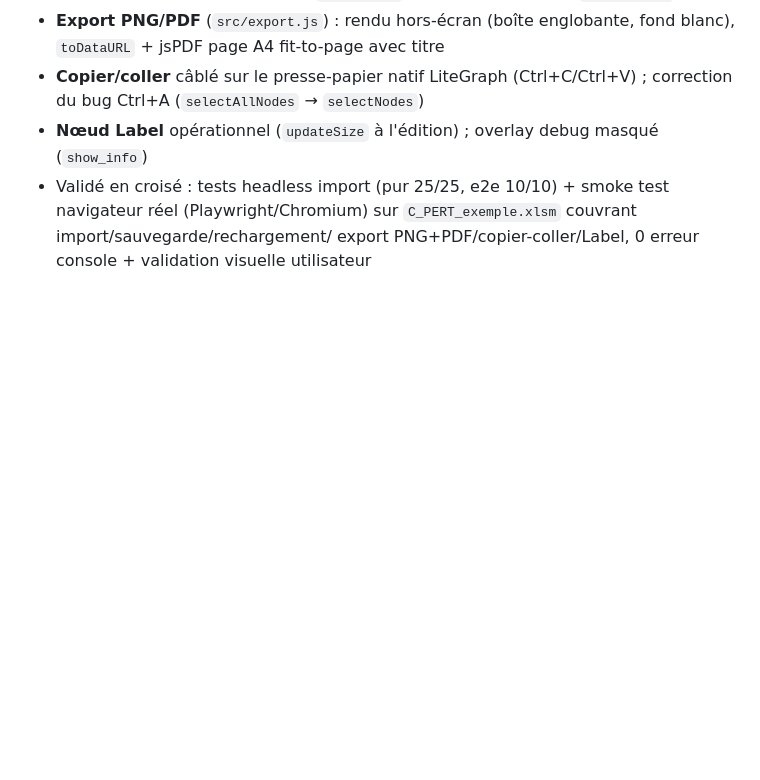
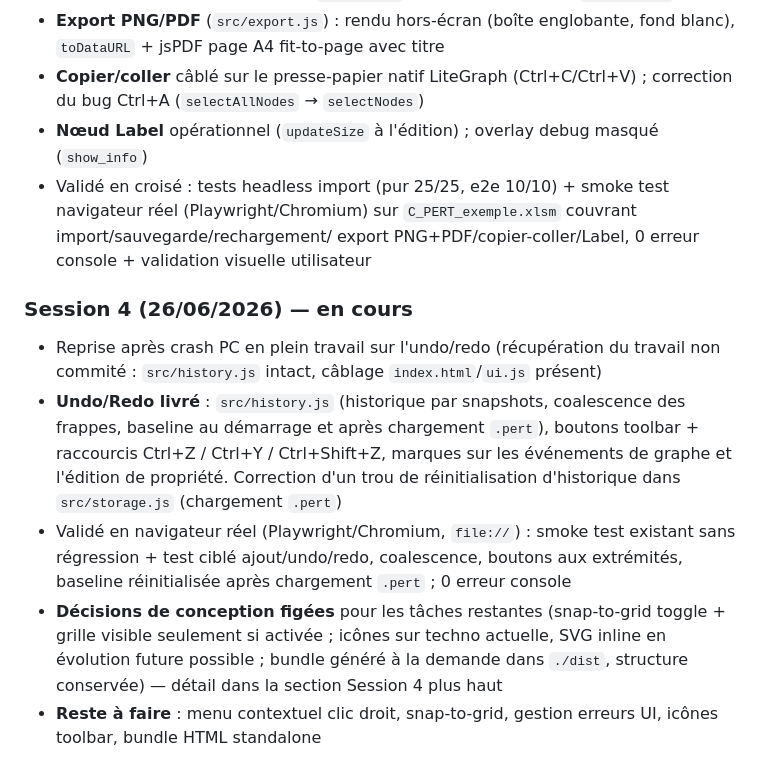
Before and after one commit to laguiche/pertflow, a Markdown page: CLAUDE.md, the part around one of its changes. Drawn GitHub-style; blank space fills up the shorter version.

```diff
--- a/CLAUDE.md
+++ b/CLAUDE.md
@@ -574,3 +600,21 @@ comprend l'architecture et peut intervenir avec la doc de conception/maintenance
 - Validé en croisé : tests headless import (pur 25/25, e2e 10/10) + smoke test navigateur
   réel (Playwright/Chromium) sur `C_PERT_exemple.xlsm` couvrant import/sauvegarde/rechargement/
   export PNG+PDF/copier-coller/Label, 0 erreur console + validation visuelle utilisateur
+
+### Session 4 (26/06/2026) — en cours
+- Reprise après crash PC en plein travail sur l'undo/redo (récupération du travail
+  non commité : `src/history.js` intact, câblage `index.html`/`ui.js` présent)
+- **Undo/Redo livré** : `src/history.js` (historique par snapshots, coalescence des
+  frappes, baseline au démarrage et après chargement `.pert`), boutons toolbar +
+  raccourcis Ctrl+Z / Ctrl+Y / Ctrl+Shift+Z, marques sur les événements de graphe et
+  l'édition de propriété. Correction d'un trou de réinitialisation d'historique dans
+  `src/storage.js` (chargement `.pert`)
+- Validé en navigateur réel (Playwright/Chromium, `file://`) : smoke test existant sans
+  régression + test ciblé ajout/undo/redo, coalescence, boutons aux extrémités, baseline
+  réinitialisée après chargement `.pert` ; 0 erreur console
+- **Décisions de conception figées** pour les tâches restantes (snap-to-grid toggle +
+  grille visible seulement si activée ; icônes sur techno actuelle, SVG inline en
+  évolution future possible ; bundle généré à la demande dans `./dist`, structure
+  conservée) — détail dans la section Session 4 plus haut
+- **Reste à faire** : menu contextuel clic droit, snap-to-grid, gestion erreurs UI,
+  icônes toolbar, bundle HTML standalone
```
Also changed, not shown: other parts of CLAUDE.md (+28 -2 lines).
